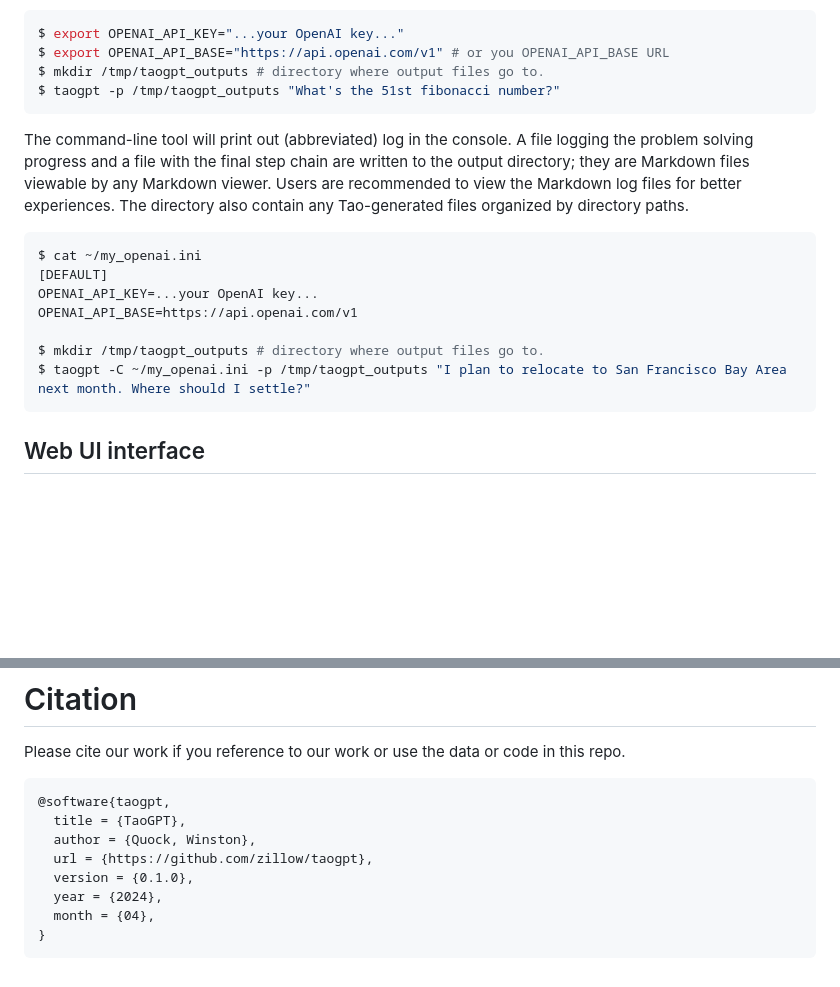
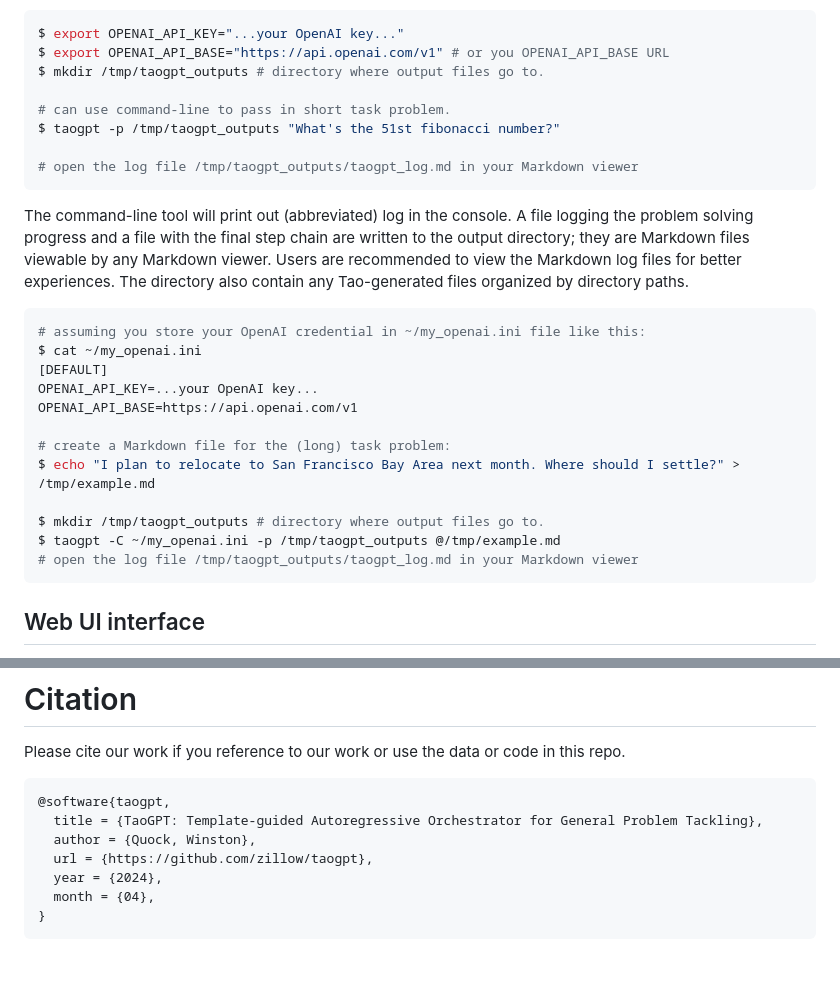
Before and after one commit to zillow/taogpt, a Markdown page: README.md, 2 parts joined by grey strips. Rendered like a GitHub page; blank space fills up the shorter version.

Commit message:
Update README.md for better usage examples. Update Citation reference

````diff
--- a/README.md
+++ b/README.md
@@ -404,7 +404,11 @@ Example command-line invocation with a simple arithmetic problem:
 $ export OPENAI_API_KEY="...your OpenAI key..."
 $ export OPENAI_API_BASE="https://api.openai.com/v1" # or you OPENAI_API_BASE URL
 $ mkdir /tmp/taogpt_outputs # directory where output files go to.
+
+# can use command-line to pass in short task problem.
 $ taogpt -p /tmp/taogpt_outputs "What's the 51st fibonacci number?"
+
+# open the log file /tmp/taogpt_outputs/taogpt_log.md in your Markdown viewer
 ```
 
 The command-line tool will print out (abbreviated) log in the console. A file logging the problem solving
@@ -413,13 +417,18 @@ by any Markdown viewer. Users are recommended to view the Markdown log files for
 contain any Tao-generated files organized by directory paths.
 
 ```shell
+# assuming you store your OpenAI credential in ~/my_openai.ini file like this:
 $ cat ~/my_openai.ini
 [DEFAULT]
 OPENAI_API_KEY=...your OpenAI key...
 OPENAI_API_BASE=https://api.openai.com/v1
 
+# create a Markdown file for the (long) task problem:
+$ echo "I plan to relocate to San Francisco Bay Area next month. Where should I settle?" > /tmp/example.md
+
 $ mkdir /tmp/taogpt_outputs # directory where output files go to.
-$ taogpt -C ~/my_openai.ini -p /tmp/taogpt_outputs "I plan to relocate to San Francisco Bay Area next month. Where should I settle?"
+$ taogpt -C ~/my_openai.ini -p /tmp/taogpt_outputs @/tmp/example.md
+# open the log file /tmp/taogpt_outputs/taogpt_log.md in your Markdown viewer
 ```
 
 ## Web UI interface
@@ -454,10 +463,9 @@ Please cite our work if you reference to our work or use the data or code in thi
 
 ```
 @software{taogpt,
-  title = {TaoGPT},
+  title = {TaoGPT: Template-guided Autoregressive Orchestrator for General Problem Tackling},
   author = {Quock, Winston},
   url = {https://github.com/zillow/taogpt},
-  version = {0.1.0},
   year = {2024},
   month = {04},
 }
````
